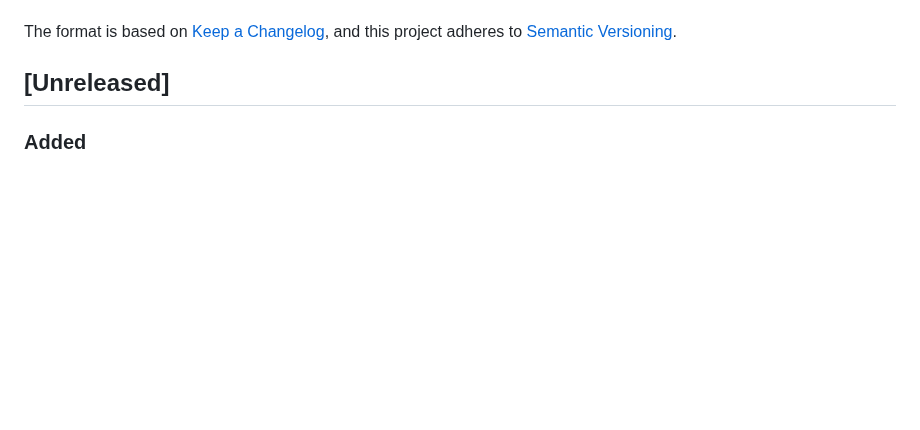
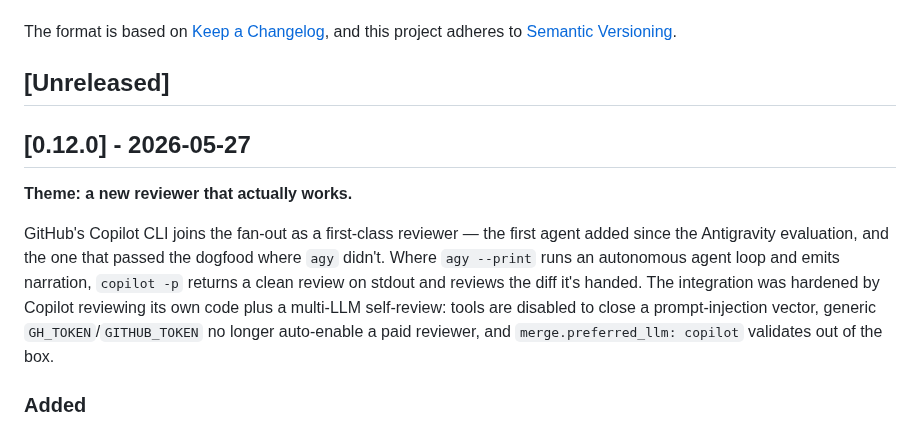
Before and after one commit to mshykov/local-review, a Markdown page: CHANGELOG.md, the part around the change. Drawn GitHub-style; blank space fills up the shorter version.

Commit message:
release: stamp CHANGELOG [Unreleased] → [0.12.0]
Co-Authored-By: Claude Opus 4.7 (1M context) <noreply@anthropic.com>

```diff
--- a/CHANGELOG.md
+++ b/CHANGELOG.md
@@ -6,6 +6,12 @@ The format is based on [Keep a Changelog](https://keepachangelog.com/en/1.0.0/),
 and this project adheres to [Semantic Versioning](https://semver.org/spec/v2.0.0.html).
 
 ## [Unreleased]
+
+## [0.12.0] - 2026-05-27
+
+**Theme: a new reviewer that actually works.**
+
+GitHub's Copilot CLI joins the fan-out as a first-class reviewer — the first agent added since the Antigravity evaluation, and the one that passed the dogfood where `agy` didn't. Where `agy --print` runs an autonomous agent loop and emits narration, `copilot -p` returns a clean review on stdout and reviews the diff it's handed. The integration was hardened by Copilot reviewing its own code plus a multi-LLM self-review: tools are disabled to close a prompt-injection vector, generic `GH_TOKEN`/`GITHUB_TOKEN` no longer auto-enable a paid reviewer, and `merge.preferred_llm: copilot` validates out of the box.
 
 ### Added
 
```
